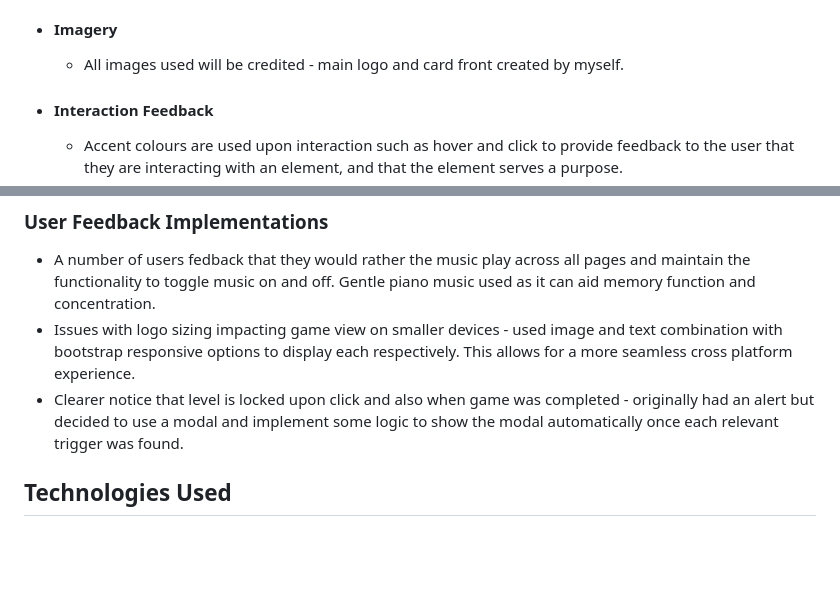
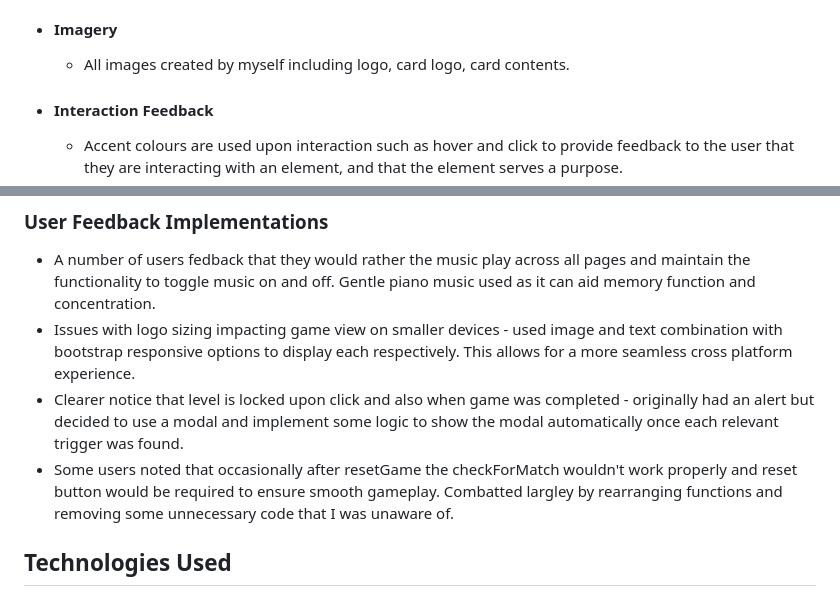
Before and after one commit to sdthomas91/brain-trainer, a Markdown page: README.md, 2 parts joined by grey strips. Drawn GitHub-style; blank space fills up the shorter version.

```diff
--- a/README.md
+++ b/README.md
@@ -61,7 +63,7 @@ With the use of Jest I will continuously test my code with the red green refacto
 
 - #### Imagery
 
-  - All images used will be credited - main logo and card front created by myself.
+  - All images created by myself including logo, card logo, card contents.
 
 - #### Interaction Feedback
 
@@ -100,6 +102,7 @@ With the use of Jest I will continuously test my code with the red green refacto
 - A number of users fedback that they would rather the music play across all pages and maintain the functionality to toggle music on and off. Gentle piano music used as it can aid memory function and concentration.
 - Issues with logo sizing impacting game view on smaller devices - used image and text combination with bootstrap responsive options to display each respectively. This allows for a more seamless cross platform experience.
 - Clearer notice that level is locked upon click and also when game was completed - originally had an alert but decided to use a modal and implement some logic to show the modal automatically once each relevant trigger was found.
+- Some users noted that occasionally after resetGame the checkForMatch wouldn't work properly and reset button would be required to ensure smooth gameplay. Combatted largley by rearranging functions and removing some unnecessary code that I was unaware of.
 
 ## Technologies Used
 
```
Also changed, not shown: other parts of README.md (+35 -46 lines), assets/images/index-lighthouse.png (added), assets/images/leaderboard-lighthouse.png (added), assets/images/level-1-lighthouse.png (added).
